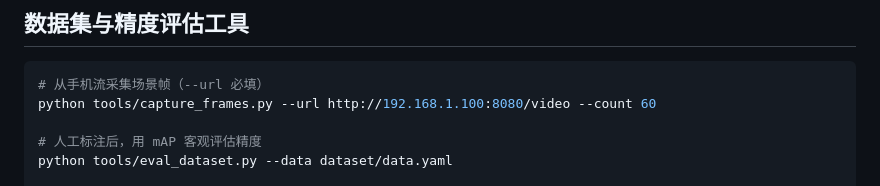
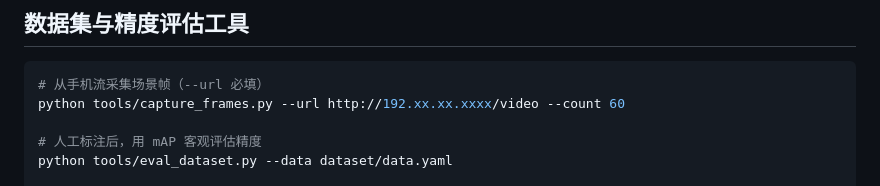
Before and after one commit to xuhe51719-sketch/yolo-World-camera-detection, a Markdown page: README.md, the part around the change. Drawn GitHub-style.

Commit message:
Fix URL format in capture_frames command
Updated the URL format in the capture_frames command.

````diff
--- a/README.md
+++ b/README.md
@@ -97,7 +97,7 @@ python app.py
 
 ```bash
 # 从手机流采集场景帧（--url 必填）
-python tools/capture_frames.py --url http://192.168.1.100:8080/video --count 60
+python tools/capture_frames.py --url http://192.xx.xx.xxxx/video --count 60
 
 # 人工标注后，用 mAP 客观评估精度
 python tools/eval_dataset.py --data dataset/data.yaml
````
